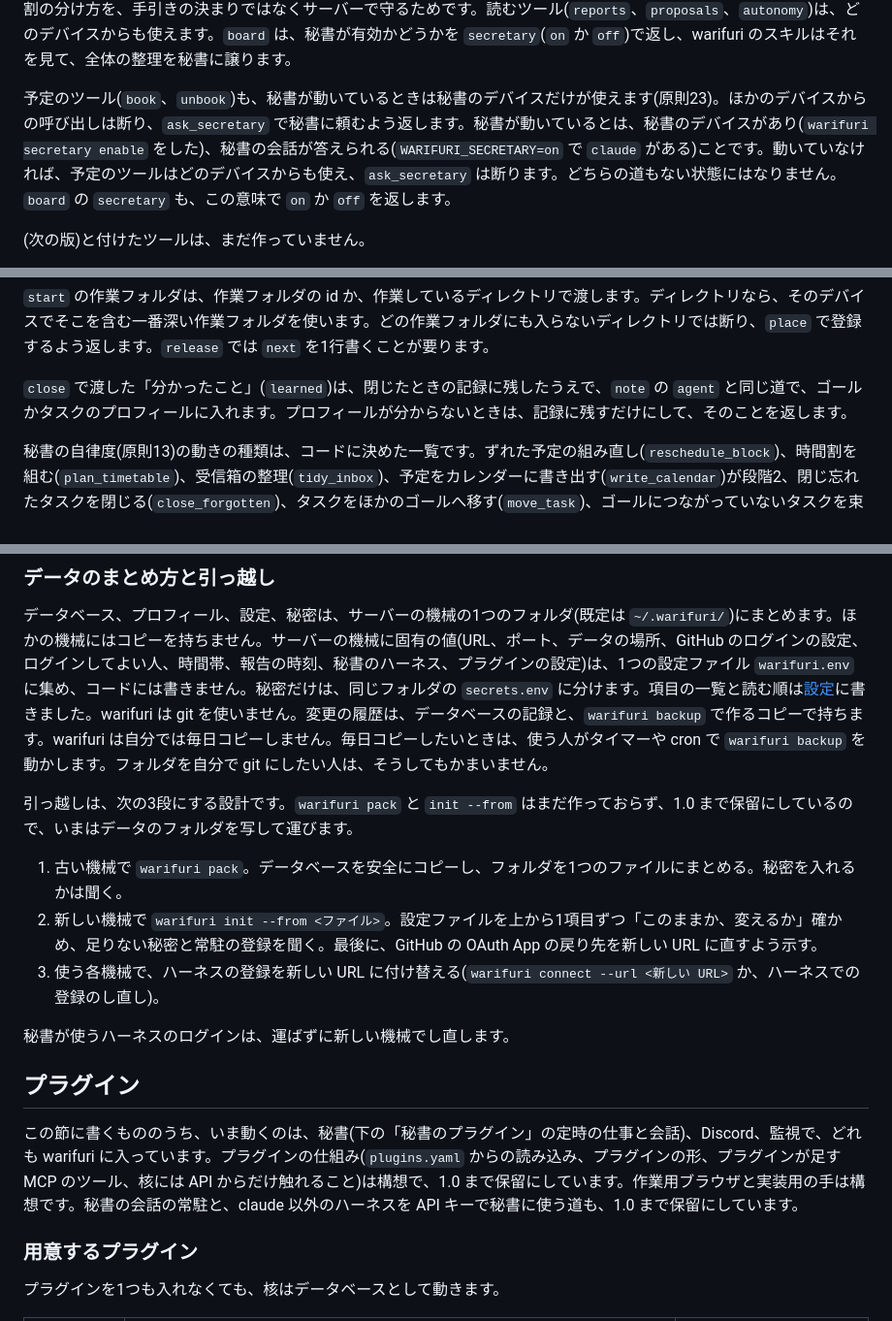
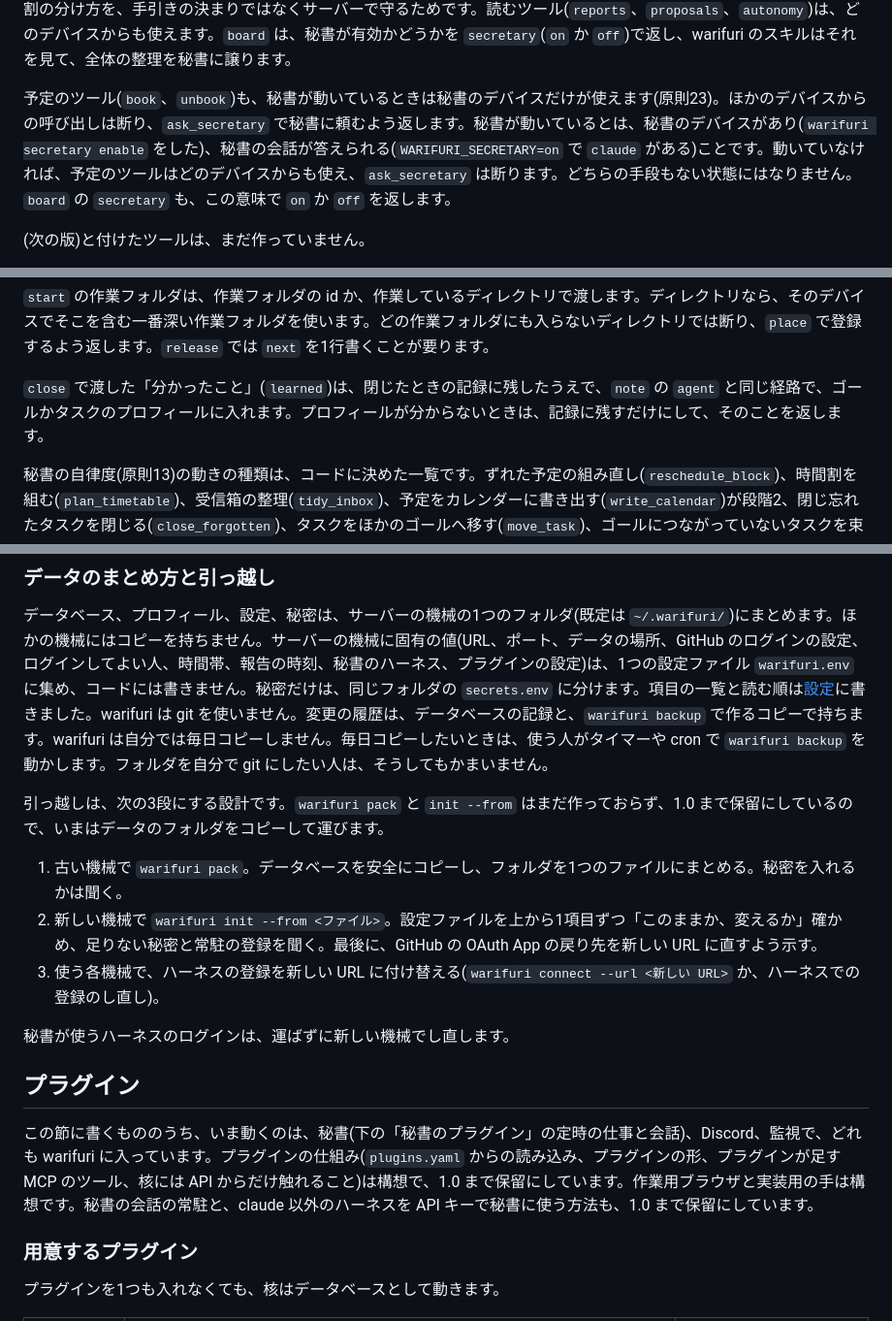
Before and after one commit to asterisk3157/warifuri, a Markdown page: docs/architecture.md, 3 parts joined by grey strips. Shown at 97% size. Drawn GitHub-style.

```diff
--- a/docs/architecture.md
+++ b/docs/architecture.md
@@ -238,7 +238,7 @@ warifuri は、データベースの中で見せる範囲を区切りません
 
 秘書の報告、案、質問、自律度を書くツール(`report`、`propose`、`proposal_done`、`ask`、`reply_options`、`show_calendar`、`autonomy_outcome`、`autonomy_set`)と、ナレッジを整理するツール(`sort_inbox`、`split_knowledge`、`mark_stale`、`finish_people_import`)は、秘書のデバイス(`WARIFURI_SECRETARY_DEVICE`)からの呼び出しだけを受けつけます。ほかのデバイスからの呼び出しと、秘書を有効にしていないときの呼び出しは断ります。秘書とエージェントの役割の分け方を、手引きの決まりではなくサーバーで守るためです。読むツール(`reports`、`proposals`、`autonomy`)は、どのデバイスからも使えます。`board` は、秘書が有効かどうかを `secretary`(`on` か `off`)で返し、warifuri のスキルはそれを見て、全体の整理を秘書に譲ります。
 
-予定のツール(`book`、`unbook`)も、秘書が動いているときは秘書のデバイスだけが使えます(原則23)。ほかのデバイスからの呼び出しは断り、`ask_secretary` で秘書に頼むよう返します。秘書が動いているとは、秘書のデバイスがあり(`warifuri secretary enable` をした)、秘書の会話が答えられる(`WARIFURI_SECRETARY=on` で `claude` がある)ことです。動いていなければ、予定のツールはどのデバイスからも使え、`ask_secretary` は断ります。どちらの道もない状態にはなりません。`board` の `secretary` も、この意味で `on` か `off` を返します。
+予定のツール(`book`、`unbook`)も、秘書が動いているときは秘書のデバイスだけが使えます(原則23)。ほかのデバイスからの呼び出しは断り、`ask_secretary` で秘書に頼むよう返します。秘書が動いているとは、秘書のデバイスがあり(`warifuri secretary enable` をした)、秘書の会話が答えられる(`WARIFURI_SECRETARY=on` で `claude` がある)ことです。動いていなければ、予定のツールはどのデバイスからも使え、`ask_secretary` は断ります。どちらの手段もない状態にはなりません。`board` の `secretary` も、この意味で `on` か `off` を返します。
 
 (次の版)と付けたツールは、まだ作っていません。
 
@@ -248,7 +248,7 @@ warifuri は、データベースの中で見せる範囲を区切りません
 
 `start` の作業フォルダは、作業フォルダの id か、作業しているディレクトリで渡します。ディレクトリなら、そのデバイスでそこを含む一番深い作業フォルダを使います。どの作業フォルダにも入らないディレクトリでは断り、`place` で登録するよう返します。`release` では `next` を1行書くことが要ります。
 
-`close` で渡した「分かったこと」(`learned`)は、閉じたときの記録に残したうえで、`note` の `agent` と同じ道で、ゴールかタスクのプロフィールに入れます。プロフィールが分からないときは、記録に残すだけにして、そのことを返します。
+`close` で渡した「分かったこと」(`learned`)は、閉じたときの記録に残したうえで、`note` の `agent` と同じ経路で、ゴールかタスクのプロフィールに入れます。プロフィールが分からないときは、記録に残すだけにして、そのことを返します。
 
 秘書の自律度(原則13)の動きの種類は、コードに決めた一覧です。ずれた予定の組み直し(`reschedule_block`)、時間割を組む(`plan_timetable`)、受信箱の整理(`tidy_inbox`)、予定をカレンダーに書き出す(`write_calendar`)が段階2、閉じ忘れたタスクを閉じる(`close_forgotten`)、タスクをほかのゴールへ移す(`move_task`)、ゴールにつながっていないタスクを束ねる(`bundle_loose_tasks`)、ナレッジに入れる(`add_knowledge`)、分ける(`split_knowledge`)、古い印を付ける(`mark_stale_knowledge`)が段階3です。段階4の動きは一覧になく、どのツールでも任せられません。一覧にない種類は断ります。
 
@@ -405,7 +405,7 @@ npm install -g warifuri
 
 データベース、プロフィール、設定、秘密は、サーバーの機械の1つのフォルダ(既定は `~/.warifuri/`)にまとめます。ほかの機械にはコピーを持ちません。サーバーの機械に固有の値(URL、ポート、データの場所、GitHub のログインの設定、ログインしてよい人、時間帯、報告の時刻、秘書のハーネス、プラグインの設定)は、1つの設定ファイル `warifuri.env` に集め、コードには書きません。秘密だけは、同じフォルダの `secrets.env` に分けます。項目の一覧と読む順は[設定](configuration.md)に書きました。warifuri は git を使いません。変更の履歴は、データベースの記録と、`warifuri backup` で作るコピーで持ちます。warifuri は自分では毎日コピーしません。毎日コピーしたいときは、使う人がタイマーや cron で `warifuri backup` を動かします。フォルダを自分で git にしたい人は、そうしてもかまいません。
 
-引っ越しは、次の3段にする設計です。`warifuri pack` と `init --from` はまだ作っておらず、1.0 まで保留にしているので、いまはデータのフォルダを写して運びます。
+引っ越しは、次の3段にする設計です。`warifuri pack` と `init --from` はまだ作っておらず、1.0 まで保留にしているので、いまはデータのフォルダをコピーして運びます。
 
 1. 古い機械で `warifuri pack`。データベースを安全にコピーし、フォルダを1つのファイルにまとめる。秘密を入れるかは聞く。
 2. 新しい機械で `warifuri init --from <ファイル>`。設定ファイルを上から1項目ずつ「このままか、変えるか」確かめ、足りない秘密と常駐の登録を聞く。最後に、GitHub の OAuth App の戻り先を新しい URL に直すよう示す。
@@ -415,7 +415,7 @@ npm install -g warifuri
 
 ## プラグイン
 
-この節に書くもののうち、いま動くのは、秘書(下の「秘書のプラグイン」の定時の仕事と会話)、Discord、監視で、どれも warifuri に入っています。プラグインの仕組み(`plugins.yaml` からの読み込み、プラグインの形、プラグインが足す MCP のツール、核には API からだけ触れること)は構想で、1.0 まで保留にしています。作業用ブラウザと実装用の手は構想です。秘書の会話の常駐と、claude 以外のハーネスを API キーで秘書に使う道も、1.0 まで保留にしています。
+この節に書くもののうち、いま動くのは、秘書(下の「秘書のプラグイン」の定時の仕事と会話)、Discord、監視で、どれも warifuri に入っています。プラグインの仕組み(`plugins.yaml` からの読み込み、プラグインの形、プラグインが足す MCP のツール、核には API からだけ触れること)は構想で、1.0 まで保留にしています。作業用ブラウザと実装用の手は構想です。秘書の会話の常駐と、claude 以外のハーネスを API キーで秘書に使う方法も、1.0 まで保留にしています。
 
 ### 用意するプラグイン
 
```
Also changed, not shown: other parts of docs/architecture.md (+4 -4 lines).
